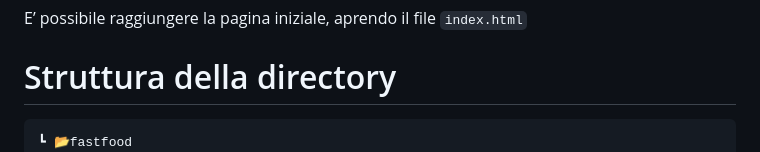
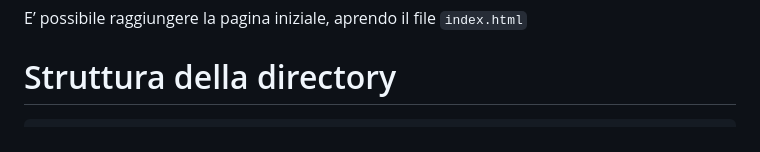
Before and after one commit to emikodes-UniMI/Progetto-Fast-food-Programmazione-web-e-mobile-2025, a Markdown page: README.md, the part around the change. GitHub-like rendering.

````diff
--- a/README.md
+++ b/README.md
@@ -11,7 +11,6 @@ E’ possibile raggiungere la pagina iniziale, aprendo il file `index.html`
 # Struttura della directory
 
 ```
-┗ 📂fastfood
 ┣ 📂Documents
 	//Traccia del progetto, swagger
 ┃ ┣ 📜meals.json
````
